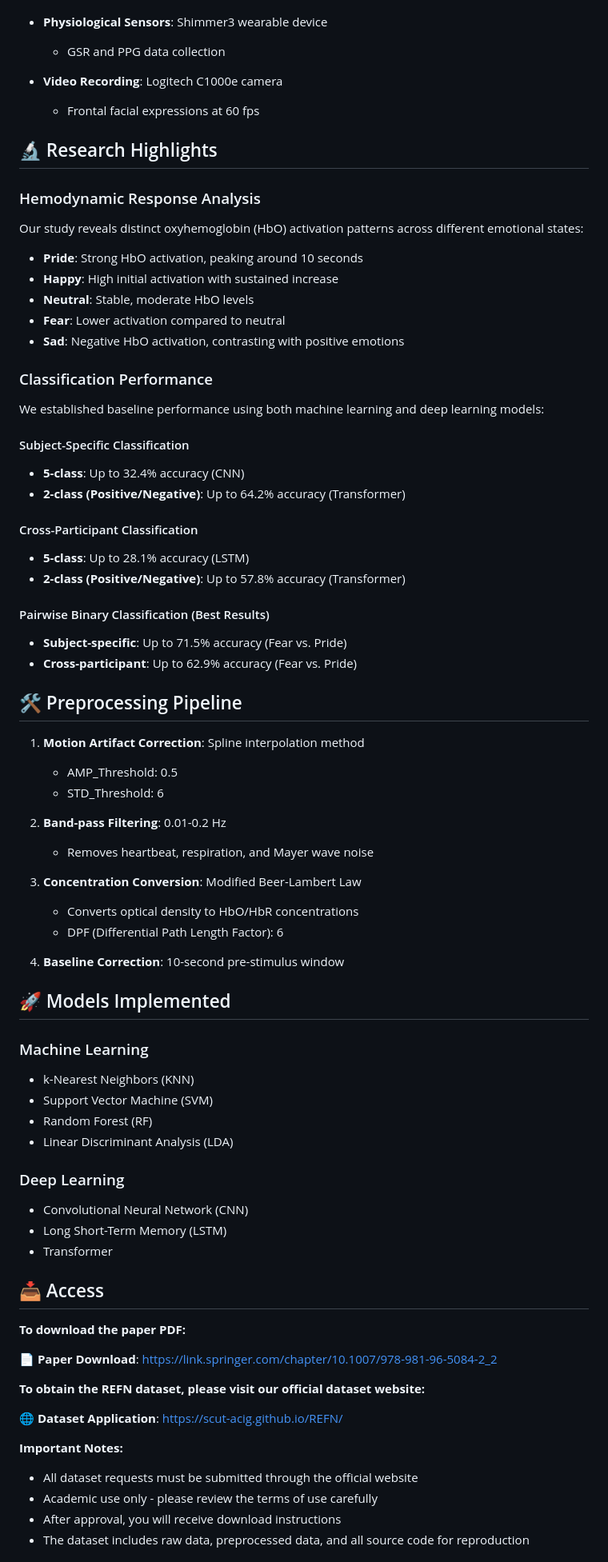
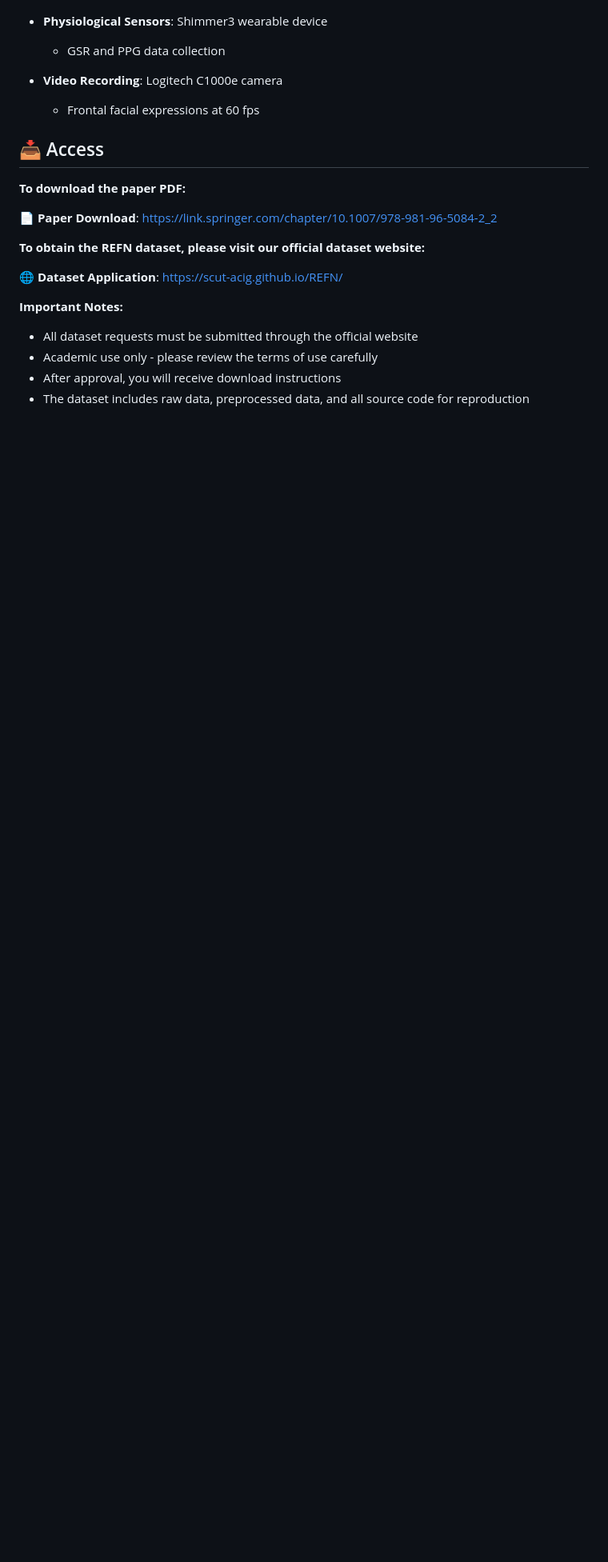
Before and after one commit to SCUT-ACIG/REFN, a Markdown page: README.md, the part around one of its changes. Shown at 80% size. Drawn GitHub-style; blank space fills up the shorter version.

```diff
--- a/README.md
+++ b/README.md
@@ -66,63 +66,6 @@ REFN (Recognizing Emotions with Functional Near-infrared spectroscopy) is a comp
 - **Video Recording**: Logitech C1000e camera
   - Frontal facial expressions at 60 fps
 
-## 🔬 Research Highlights
-
-### Hemodynamic Response Analysis
-
-Our study reveals distinct oxyhemoglobin (HbO) activation patterns across different emotional states:
-
-- **Pride**: Strong HbO activation, peaking around 10 seconds
-- **Happy**: High initial activation with sustained increase
-- **Neutral**: Stable, moderate HbO levels
-- **Fear**: Lower activation compared to neutral
-- **Sad**: Negative HbO activation, contrasting with positive emotions
-
-### Classification Performance
-
-We established baseline performance using both machine learning and deep learning models:
-
-#### Subject-Specific Classification
-- **5-class**: Up to 32.4% accuracy (CNN)
-- **2-class (Positive/Negative)**: Up to 64.2% accuracy (Transformer)
-
-#### Cross-Participant Classification
-- **5-class**: Up to 28.1% accuracy (LSTM)
-- **2-class (Positive/Negative)**: Up to 57.8% accuracy (Transformer)
-
-#### Pairwise Binary Classification (Best Results)
-- **Subject-specific**: Up to 71.5% accuracy (Fear vs. Pride)
-- **Cross-participant**: Up to 62.9% accuracy (Fear vs. Pride)
-
-
-
-## 🛠️ Preprocessing Pipeline
-
-1. **Motion Artifact Correction**: Spline interpolation method
-   - AMP_Threshold: 0.5
-   - STD_Threshold: 6
-
-2. **Band-pass Filtering**: 0.01-0.2 Hz
-   - Removes heartbeat, respiration, and Mayer wave noise
-
-3. **Concentration Conversion**: Modified Beer-Lambert Law
-   - Converts optical density to HbO/HbR concentrations
-   - DPF (Differential Path Length Factor): 6
-
-4. **Baseline Correction**: 10-second pre-stimulus window
-
-## 🚀 Models Implemented
-
-### Machine Learning
-- k-Nearest Neighbors (KNN)
-- Support Vector Machine (SVM)
-- Random Forest (RF)
-- Linear Discriminant Analysis (LDA)
-
-### Deep Learning
-- Convolutional Neural Network (CNN)
-- Long Short-Term Memory (LSTM)
-- Transformer
 
 ## 📥 Access
 
```
Also changed, not shown: other parts of README.md (+0 -2 lines).
